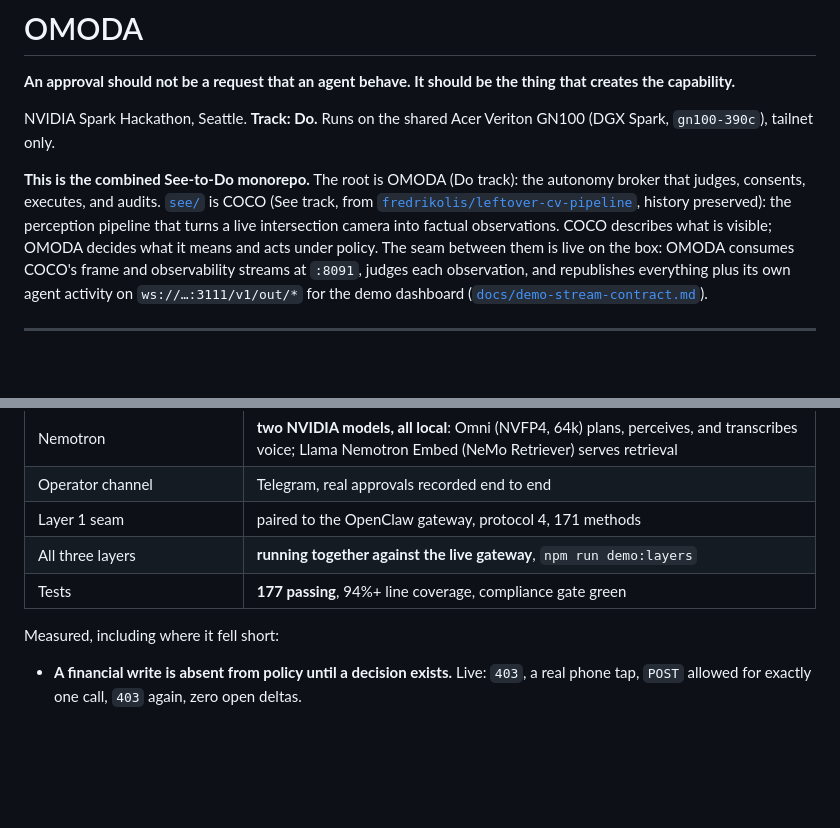
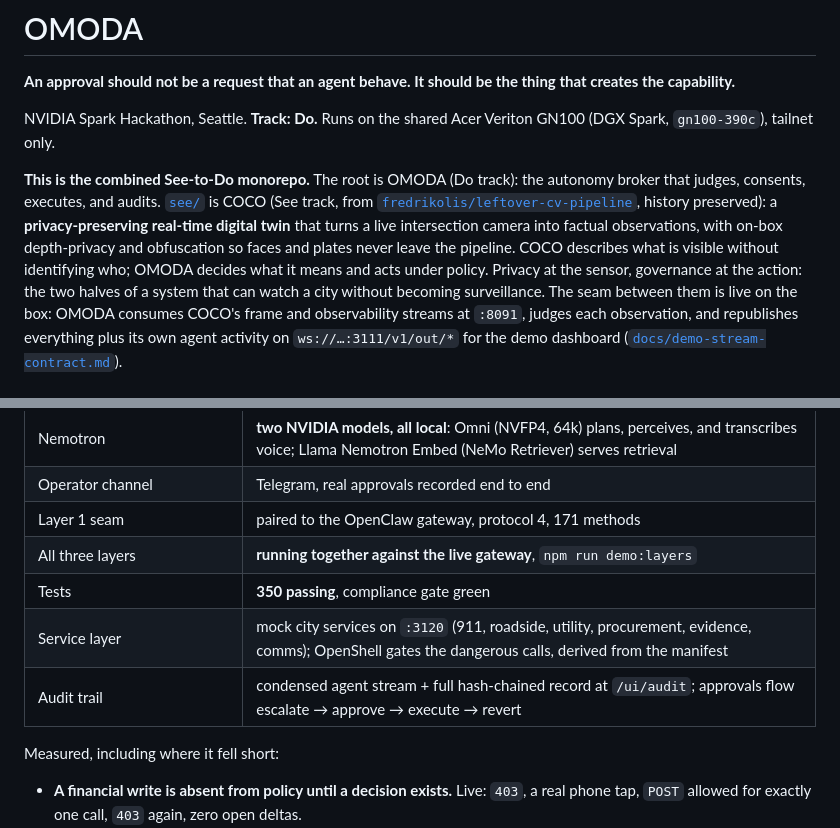
Before and after one commit to the8genc/nvidia-omoda, a Markdown page: README.md, 2 parts joined by grey strips. GitHub-like rendering; blank space fills up the shorter version.

Commit message:
monorepo README: current status (350 tests, service layer, audit) + privacy-preserving COCO
Co-Authored-By: Claude Opus 5 (1M context) <noreply@anthropic.com>
Claude-Session: https://claude.ai/code/session_01SGzzydCPj2mTZSfegTquBK

```diff
--- a/README.md
+++ b/README.md
@@ -7,9 +7,12 @@ NVIDIA Spark Hackathon, Seattle. **Track: Do.** Runs on the shared Acer Veriton
 **This is the combined See-to-Do monorepo.** The root is OMODA (Do track): the
 autonomy broker that judges, consents, executes, and audits. [`see/`](see/) is
 COCO (See track, from [`fredrikolis/leftover-cv-pipeline`](https://github.com/fredrikolis/leftover-cv-pipeline),
-history preserved): the perception pipeline that turns a live intersection
-camera into factual observations. COCO describes what is visible; OMODA decides
-what it means and acts under policy. The seam between them is live on the box:
+history preserved): a **privacy-preserving real-time digital twin** that turns a
+live intersection camera into factual observations, with on-box depth-privacy and
+obfuscation so faces and plates never leave the pipeline. COCO describes what is
+visible without identifying who; OMODA decides what it means and acts under policy.
+Privacy at the sensor, governance at the action: the two halves of a system that
+can watch a city without becoming surveillance. The seam between them is live on the box:
 OMODA consumes COCO's frame and observability streams at `:8091`, judges each
 observation, and republishes everything plus its own agent activity on
 `ws://…:3111/v1/out/*` for the demo dashboard
@@ -29,7 +32,9 @@ Built and deployed. Running on the box under systemd, not a laptop demo.
 | Operator channel | Telegram, real approvals recorded end to end |
 | Layer 1 seam | paired to the OpenClaw gateway, protocol 4, 171 methods |
 | All three layers | **running together against the live gateway**, `npm run demo:layers` |
-| Tests | **177 passing**, 94%+ line coverage, compliance gate green |
+| Tests | **350 passing**, compliance gate green |
+| Service layer | mock city services on `:3120` (911, roadside, utility, procurement, evidence, comms); OpenShell gates the dangerous calls, derived from the manifest |
+| Audit trail | condensed agent stream + full hash-chained record at `/ui/audit`; approvals flow escalate → approve → execute → revert |
 
 Measured, including where it fell short:
 
```
Also changed, not shown: other parts of README.md (+1 -1 lines).
